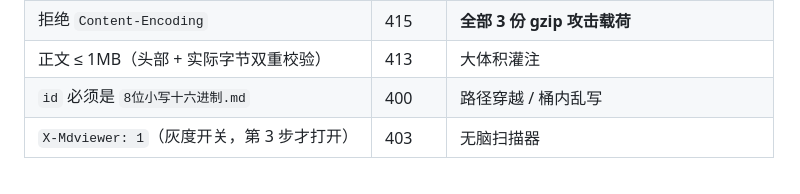
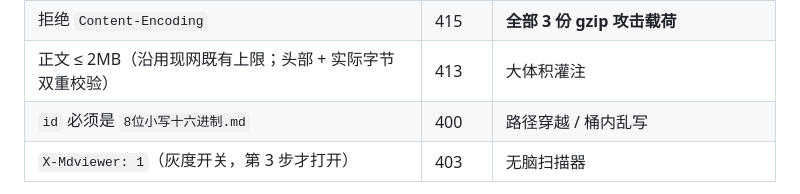
Before and after one commit to yuanguangshan/mdviewer, a Markdown page: docs/2026-11-01-分享接口加固-runbook.md, the part around the change. GitHub-like rendering.

```diff
--- a/docs/2026-11-01-分享接口加固-runbook.md
+++ b/docs/2026-11-01-分享接口加固-runbook.md
@@ -36,7 +36,7 @@ R2 桶（`share`）里自 2026-07 起陆续出现非本应用写入的对象：
 |---|---|---|
 | `Content-Type` 必须是 `text/markdown` | 415 | multipart / form-urlencoded / JSON 探测 |
 | 拒绝 `Content-Encoding` | 415 | **全部 3 份 gzip 攻击载荷** |
-| 正文 ≤ 1MB（头部 + 实际字节双重校验） | 413 | 大体积灌注 |
+| 正文 ≤ 2MB（沿用现网既有上限；头部 + 实际字节双重校验） | 413 | 大体积灌注 |
 | `id` 必须是 `8位小写十六进制.md` | 400 | 路径穿越 / 桶内乱写 |
 | `X-Mdviewer: 1`（灰度开关，第 3 步才打开） | 403 | 无脑扫描器 |
 
```
Also changed, not shown: docs/2026-11-01-v4.8-用户体验提升分析.md (added, +132 -0 lines), readme.md (+1 -1 lines).
